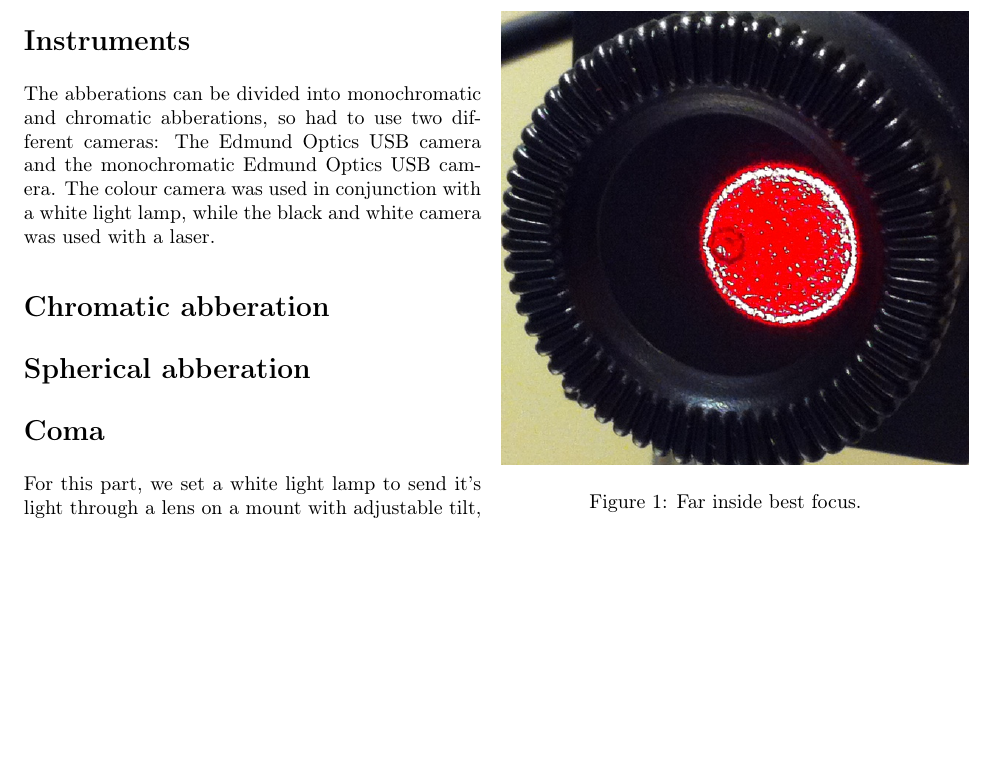
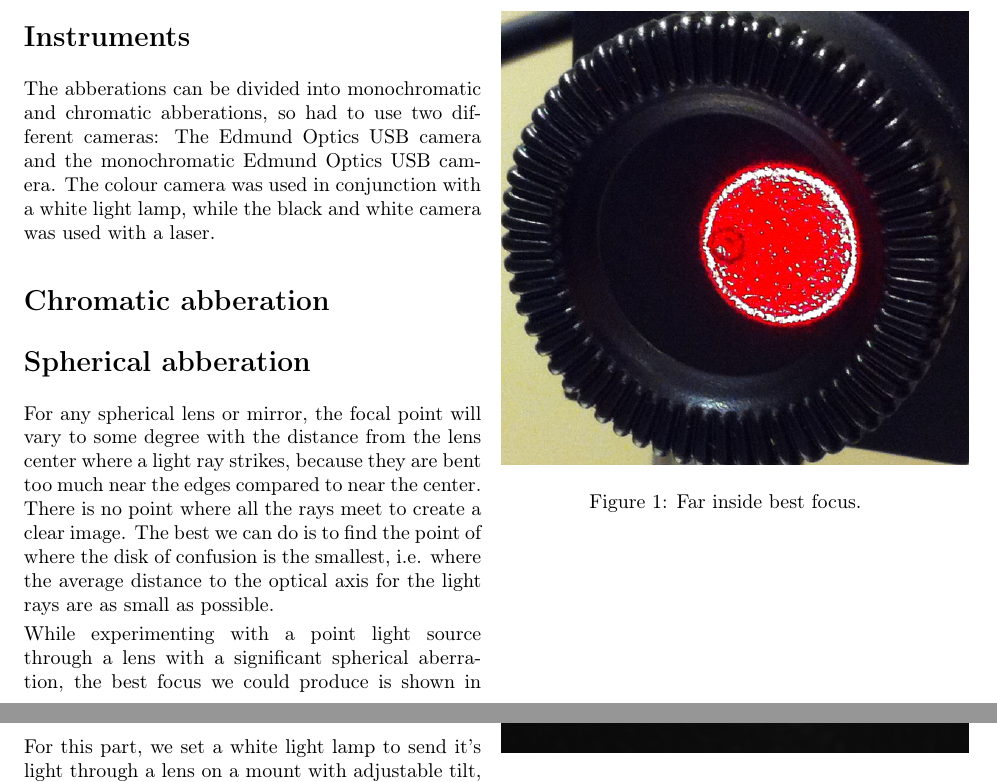
Before and after one commit to Kiiwi/AST2210, a LaTeX document (Abberations-report.tex, which reads spherical.tex): part of page 1 of 5 before the commit and two parts of pages 1 and 3 of 5 after it, the two joined at a grey line, cut so that both start at the same text, the shorter picture padded with empty space. Compiled offline with pdfLaTeX.

Commit message:
Wrote some and added captions.

```diff
--- a/spherical.tex
+++ b/spherical.tex
@@ -1 +1,2 @@
-\bilde{ast2210_lab2_pics/spherical/inside-extreme.png}{fig:}{Far inside best focus.}
+\bilde{ast2210_lab2_pics/spherical/inside-extreme.png}
+      {fig:spherical1}{Far inside best focus.}
@@ -5,0 +12,10 @@
+For any spherical lens or mirror, the focal point will vary to some degree with
+the distance from the lens center where a light ray strikes, because they are
+bent too much near the edges compared to near the center. There is no point
+where all the rays meet to create a clear image. The best we can do is to find
+the point of where the disk of confusion is the smallest, i.e. where the
+average distance to the optical axis for the light rays are as small as
+possible.
+
+While experimenting with a point light source through a lens with a significant
+spherical aberration, the best focus we could produce is shown in figure
```
Also changed, not shown: spherical.tex (19 more changed lines).
